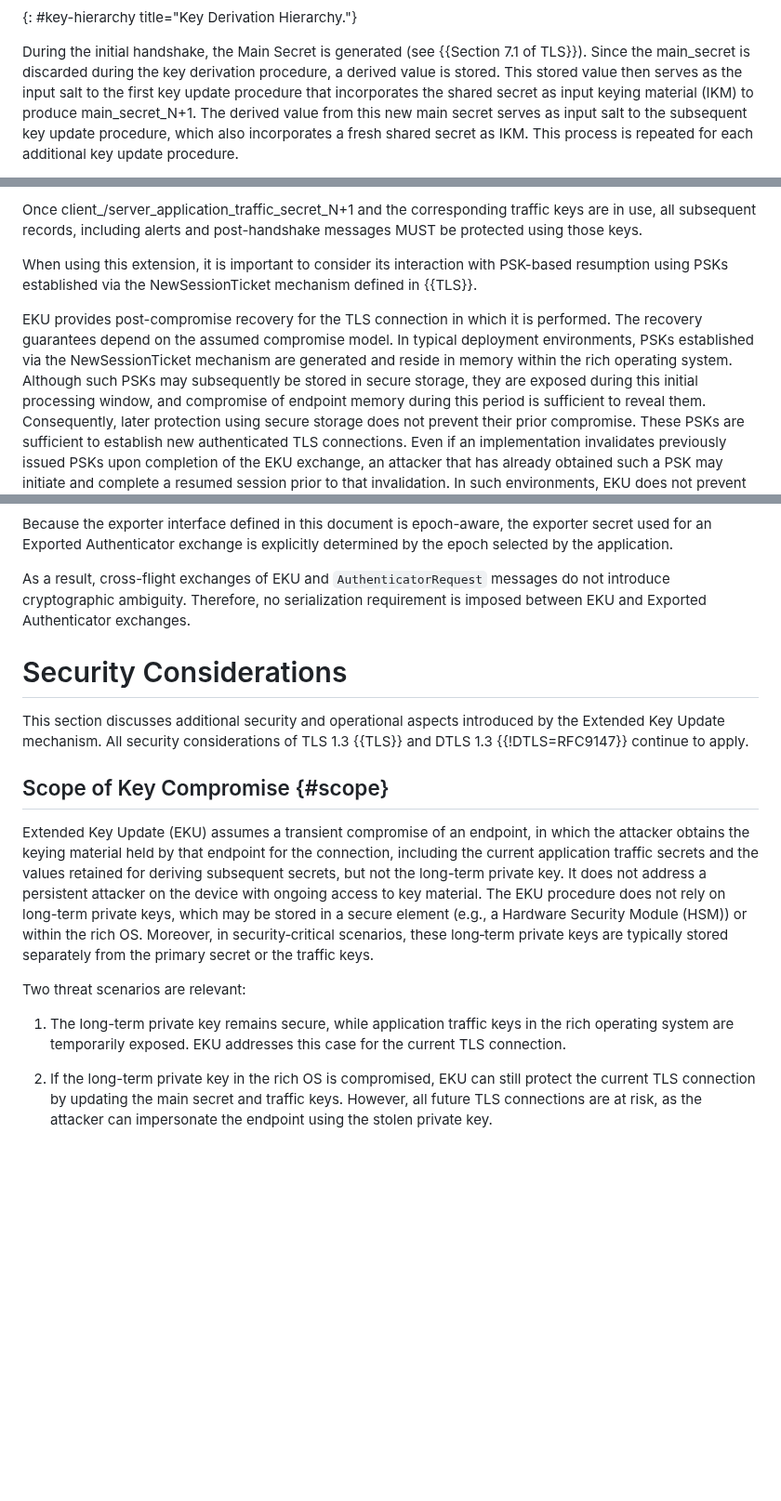
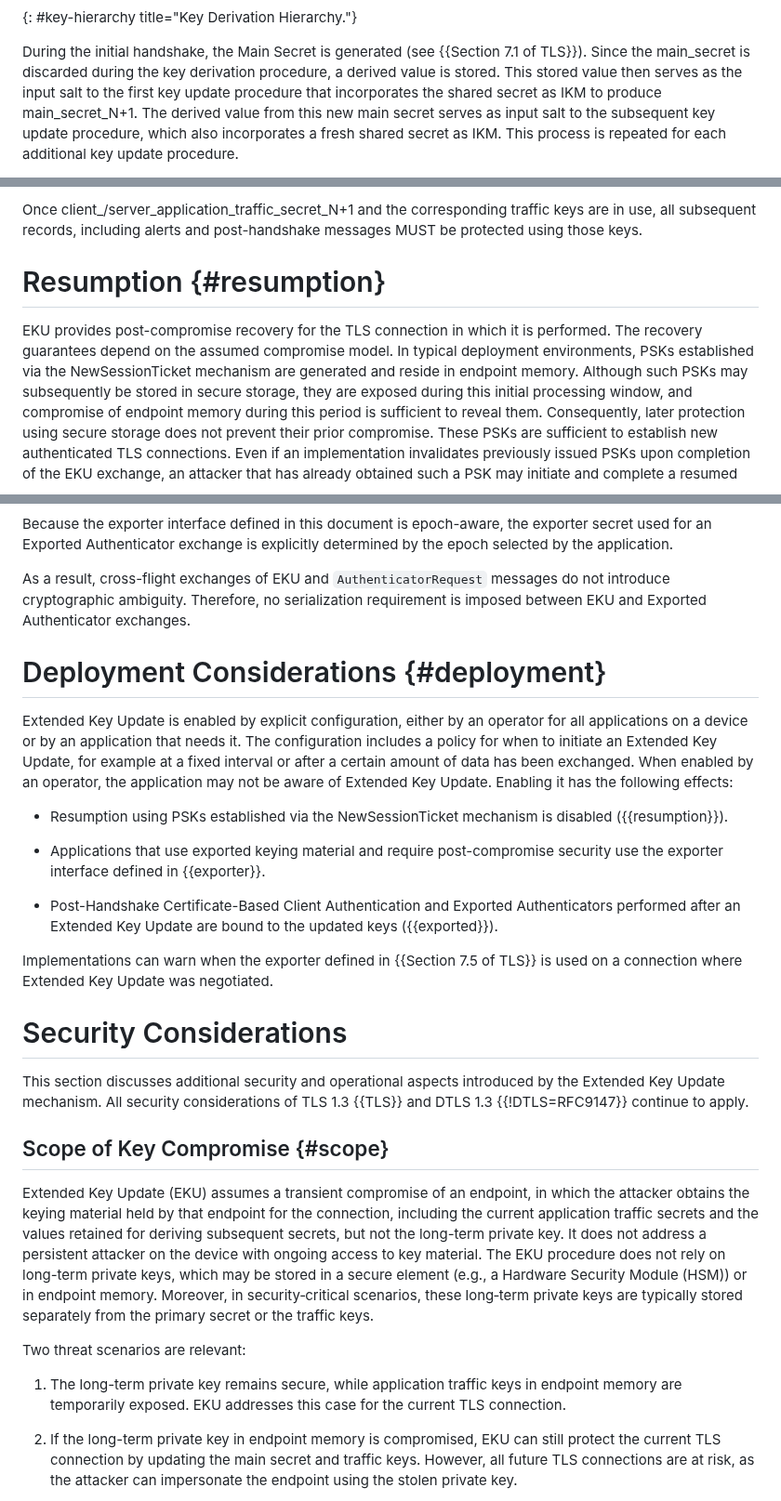
Before and after one commit to tlswg/tls-key-update, a Markdown page: draft-ietf-tls-extended-key-update.md, 3 parts joined by grey strips. Shown at 93% size. Rendered like a GitHub page; blank space fills up the shorter version.

Commit message:
Address issues 128 to 130
https://github.com/tlswg/tls-key-update/issues/128
https://github.com/tlswg/tls-key-update/issues/129
https://github.com/tlswg/tls-key-update/issues/130

```diff
--- a/draft-ietf-tls-extended-key-update.md
+++ b/draft-ietf-tls-extended-key-update.md
@@ -700,8 +700,8 @@ During the initial handshake, the Main Secret is generated (see
 {{Section 7.1 of TLS}}). Since the main_secret
 is discarded during the key derivation procedure, a derived value is
 stored. This stored value then serves as the input salt to the first
-key update procedure that incorporates the shared secret as input
-keying material (IKM) to produce main_secret_N+1. The derived value
+key update procedure that incorporates the shared secret as
+IKM to produce main_secret_N+1. The derived value
 from this new main secret serves as input salt to the subsequent key
 update procedure, which also incorporates a fresh shared secret as
 IKM. This process is repeated for each additional key update procedure.
@@ -729,14 +729,12 @@ Once client_/server_application_traffic_secret_N+1 and the corresponding traffic
 keys are in use, all subsequent records, including alerts and post-handshake
 messages MUST be protected using those keys.
 
-When using this extension, it is important to consider its interaction with
-PSK-based resumption using PSKs established via the NewSessionTicket mechanism
-defined in {{TLS}}.
+# Resumption {#resumption}
 
 EKU provides post-compromise recovery for the TLS connection in which it is performed.
 The recovery guarantees depend on the assumed compromise model. In typical deployment
 environments, PSKs established via the NewSessionTicket mechanism are generated and
-reside in memory within the rich operating system. Although such PSKs may subsequently
+reside in endpoint memory. Although such PSKs may subsequently
 be stored in secure storage, they are exposed during this initial processing window,
 and compromise of endpoint memory during this period is sufficient to reveal them.
 Consequently, later protection using secure storage does not prevent their prior
@@ -996,6 +995,30 @@ messages do not introduce cryptographic ambiguity. Therefore, no
 serialization requirement is imposed between EKU and Exported Authenticator
 exchanges.
 
+# Deployment Considerations {#deployment}
+
+Extended Key Update is enabled by explicit configuration, either by an
+operator for all applications on a device or by an application that
+needs it. The configuration includes a policy for when to initiate an
+Extended Key Update, for example at a fixed interval or after a certain
+amount of data has been exchanged. When enabled by an operator, the
+application may not be aware of Extended Key Update. Enabling it has
+the following effects:
+
+* Resumption using PSKs established via the NewSessionTicket mechanism is
+  disabled ({{resumption}}).
+
+* Applications that use exported keying material and require post-compromise
+  security use the exporter interface defined in {{exporter}}.
+
+* Post-Handshake Certificate-Based Client Authentication and Exported
+  Authenticators performed after an Extended Key Update are bound to the
+  updated keys ({{exported}}).
+
+Implementations can warn when the exporter defined in
+{{Section 7.5 of TLS}} is used on a connection where Extended Key
+Update was negotiated.
+
 #  Security Considerations
 
 This section discusses additional security and operational aspects introduced by the Extended Key Update mechanism. All security considerations of TLS 1.3 {{TLS}} and DTLS 1.3 {{!DTLS=RFC9147}} continue to apply.
@@ -1008,17 +1031,17 @@ including the current application traffic secrets and the values retained for de
 subsequent secrets, but not the long-term private key. It does not address a persistent
 attacker on the device with ongoing access to key material.
 The EKU procedure does not rely on long-term private keys, which may be stored in a
-secure element (e.g., a Hardware Security Module (HSM)) or within the rich OS.
+secure element (e.g., a Hardware Security Module (HSM)) or in endpoint memory.
 Moreover, in security‑critical scenarios, these long‑term private keys are typically
 stored separately from the primary secret or the traffic keys.
 
 Two threat scenarios are relevant:
 
-1. The long-term private key remains secure, while application traffic keys in the
-rich operating system are temporarily exposed. EKU addresses this case for the current
+1. The long-term private key remains secure, while application traffic keys in
+endpoint memory are temporarily exposed. EKU addresses this case for the current
 TLS connection.
 
-2. If the long-term private key in the rich OS is compromised, EKU can still protect
+2. If the long-term private key in endpoint memory is compromised, EKU can still protect
 the current TLS connection by updating the main secret and traffic keys. However, all
 future TLS connections are at risk, as the attacker can impersonate the endpoint using
 the stolen private key.
```
Also changed, not shown: other parts of draft-ietf-tls-extended-key-update.md (+6 -5 lines).
